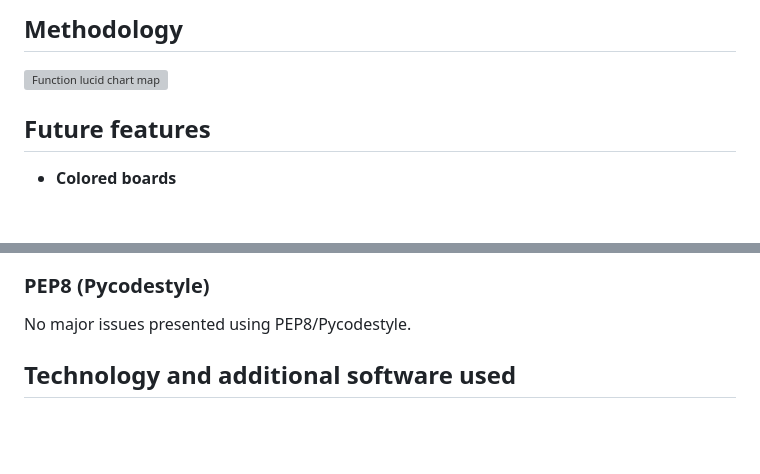
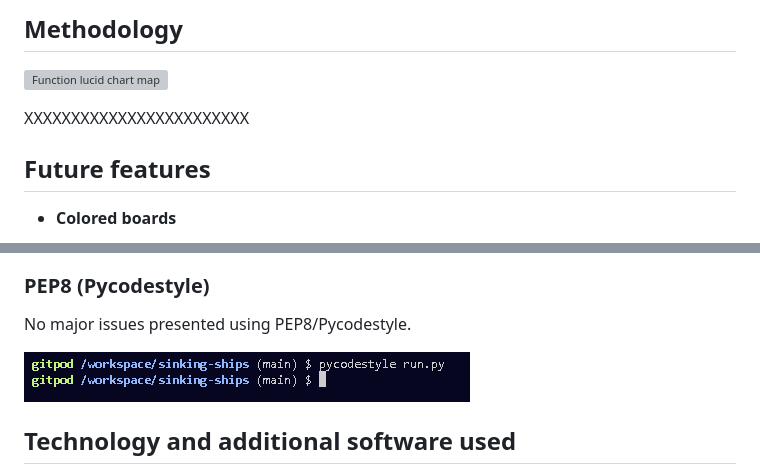
Before and after one commit to AlbaXIII/sinking-ships, a Markdown page: README.md, 2 parts joined by grey strips. Rendered like a GitHub page; pictures changed too: readme-images/pycodestyle-check.PNG (added); blank space fills up the shorter version; grey boxes are pictures that could not be loaded.

Commit message:
Docs - add pycodestyle image to README

```diff
--- a/README.md
+++ b/README.md
@@ -75,7 +75,7 @@ When the game is completed, the player will be presented with an option to eithe
 
 ![Function lucid chart map](readme-images/function-map.webp)
 
-
+XXXXXXXXXXXXXXXXXXXXXXXX
 
 ## **Future features**
 
@@ -121,9 +121,7 @@ In providing the option for multiple board sizes, the game naturally incurs a lo
 
 No major issues presented using PEP8/Pycodestyle.
 
-
-
-
+![Pycodestyle check image](readme-images/pycodestyle-check.PNG)
 
 ## **Technology and additional software used**
 - Python3
```
